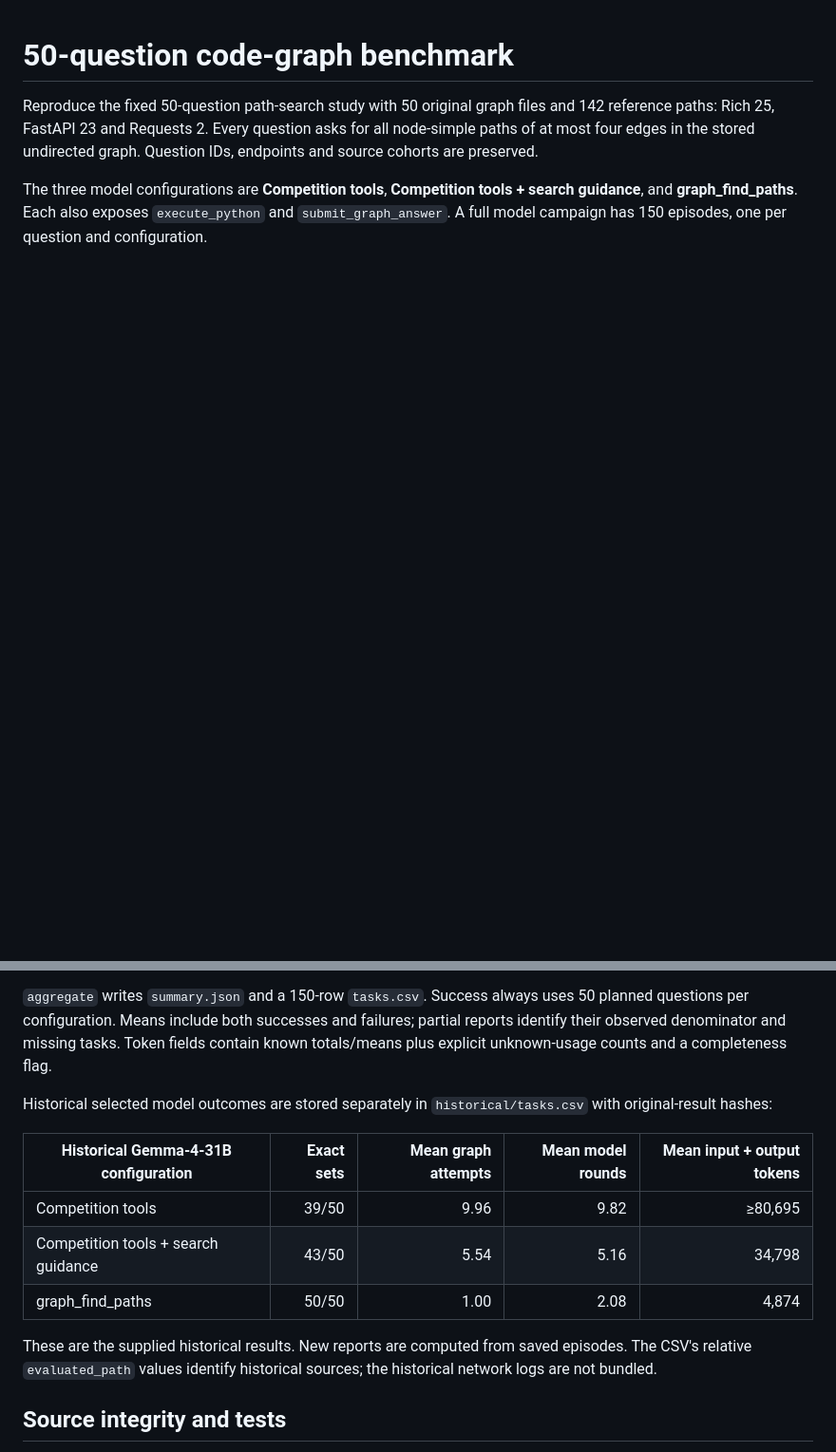
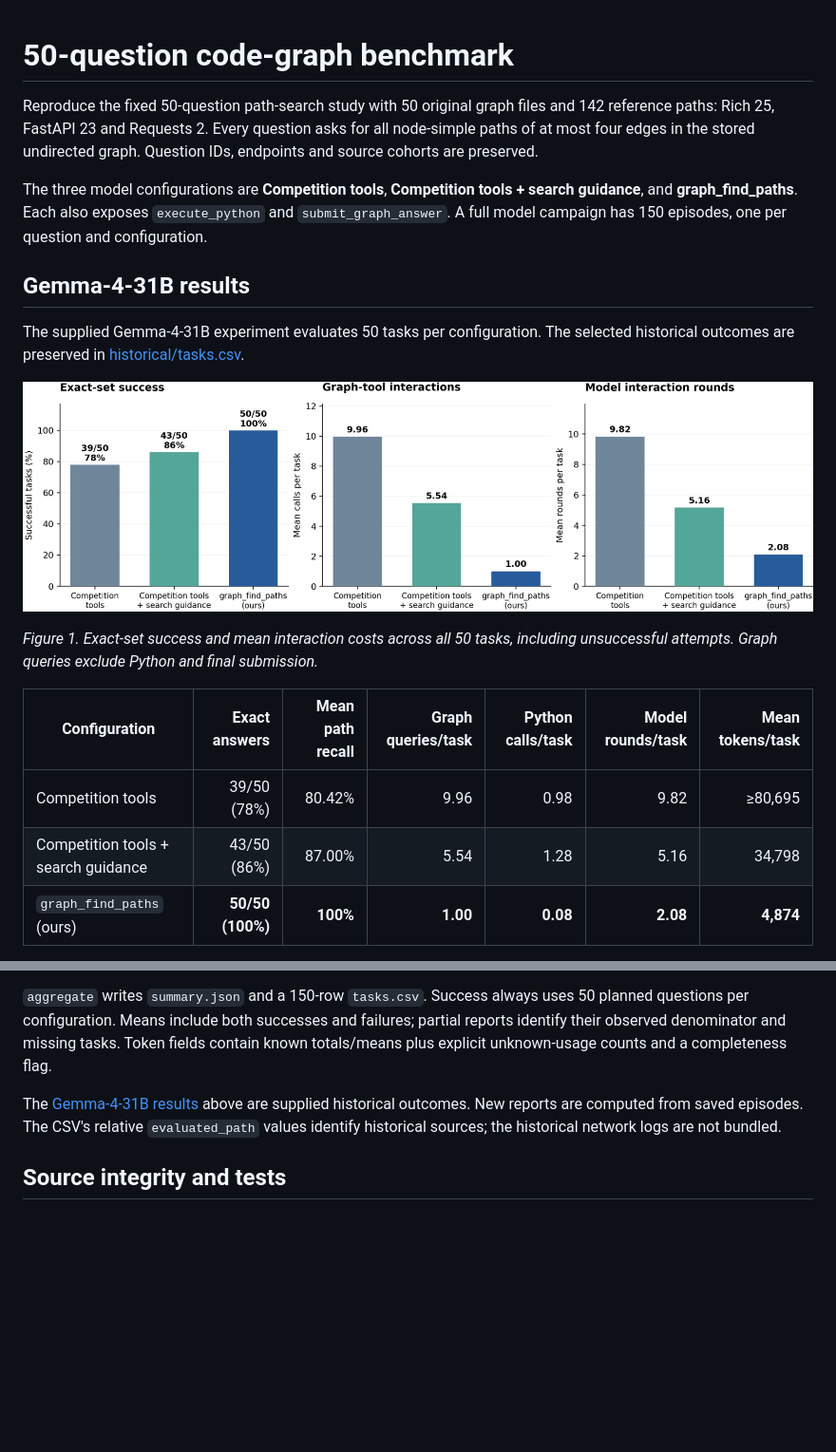
Before and after one commit to ttoyekk1a/code-graph-find-paths, a Markdown page: benchmark50/README.md, 2 parts joined by grey strips. Shown at 95% size. Rendered like a GitHub page; pictures changed too: benchmark50/figures/figure-1-results.png (added); blank space fills up the shorter version.

```diff
--- a/benchmark50/README.md
+++ b/benchmark50/README.md
@@ -3,3 +3,18 @@
 Reproduce the fixed 50-question path-search study with 50 original graph files and 142 reference paths: Rich 25, FastAPI 23 and Requests 2. Every question asks for all node-simple paths of at most four edges in the stored undirected graph. Question IDs, endpoints and source cohorts are preserved.
 
 The three model configurations are **Competition tools**, **Competition tools + search guidance**, and **graph_find_paths**. Each also exposes `execute_python` and `submit_graph_answer`. A full model campaign has 150 episodes, one per question and configuration.
+
+## Gemma-4-31B results
+
+The supplied Gemma-4-31B experiment evaluates 50 tasks per configuration. The selected historical outcomes are preserved in [historical/tasks.csv](historical/tasks.csv).
+
+![Exact answers and interaction costs](figures/figure-1-results.png)
+
+*Figure 1. Exact-set success and mean interaction costs across all 50 tasks, including unsuccessful attempts. Graph queries exclude Python and final submission.*
+
+| Configuration | Exact answers | Mean path recall | Graph queries/task | Python calls/task | Model rounds/task | Mean tokens/task |
+|---|---:|---:|---:|---:|---:|---:|
+| Competition tools | 39/50 (78%) | 80.42% | 9.96 | 0.98 | 9.82 | ≥80,695 |
+| Competition tools + search guidance | 43/50 (86%) | 87.00% | 5.54 | 1.28 | 5.16 | 34,798 |
+| `graph_find_paths` (ours) | **50/50 (100%)** | **100%** | **1.00** | **0.08** | **2.08** | **4,874** |
+
@@ -111,15 +157,7 @@ Exact-set success requires an accepted formal submission with valid canonical ID
 
 `aggregate` writes `summary.json` and a 150-row `tasks.csv`. Success always uses 50 planned questions per configuration. Means include both successes and failures; partial reports identify their observed denominator and missing tasks. Token fields contain known totals/means plus explicit unknown-usage counts and a completeness flag.
 
-Historical selected model outcomes are stored separately in `historical/tasks.csv` with original-result hashes:
-
-| Historical Gemma-4-31B configuration | Exact sets | Mean graph attempts | Mean model rounds | Mean input + output tokens |
-|---|---:|---:|---:|---:|
-| Competition tools | 39/50 | 9.96 | 9.82 | ≥80,695 |
-| Competition tools + search guidance | 43/50 | 5.54 | 5.16 | 34,798 |
-| graph_find_paths | 50/50 | 1.00 | 2.08 | 4,874 |
-
-These are the supplied historical results. New reports are computed from saved episodes. The CSV's relative `evaluated_path` values identify historical sources; the historical network logs are not bundled.
+The [Gemma-4-31B results](#gemma-4-31b-results) above are supplied historical outcomes. New reports are computed from saved episodes. The CSV's relative `evaluated_path` values identify historical sources; the historical network logs are not bundled.
 
 ## Source integrity and tests
 
```
Also changed, not shown: other parts of benchmark50/README.md (+31 -0 lines), README.md (+8 -0 lines), benchmark50/figures/figure-2-analysis.png (added), 3 other files.
